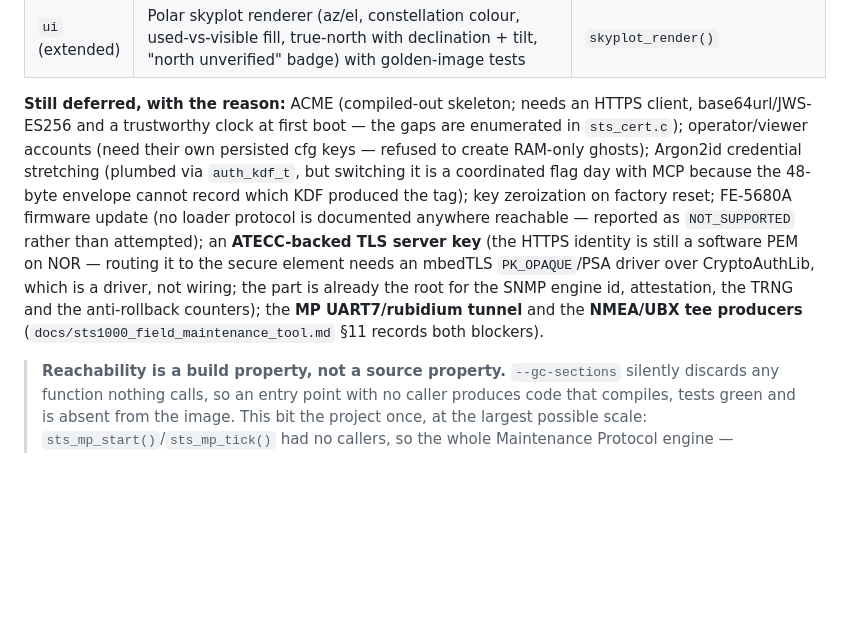
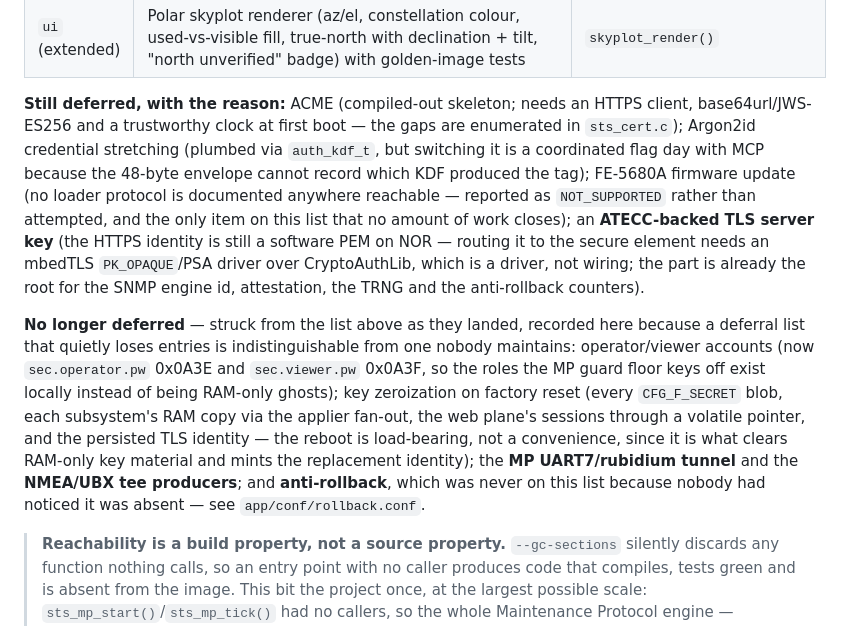
Before and after one commit to rcldesign/ntp-server-stm32, a Markdown page: firmware/ARCHITECTURE.md, the part around the change. GitHub-like rendering; blank space fills up the shorter version.

Commit message:
docs: ARCHITECTURE deferral list caught up with what shipped
It still listed operator/viewer accounts and key zeroization as deferred
after both landed, and the Rb tunnel and tee producers after those landed
too. CLAUDE.md requires docs be unified authoritative references, and a
deferral list that silently loses entries is indistinguishable from one
nobody maintains -- so closed items are struck from the list and recorded
as closed rather than just deleted.

Anti-rollback is noted as having never been on the list at all: it was
absent from the firmware and from the deferral list simultaneously, which
is the harder failure to catch, since nothing pointed at it.

Genuinely still deferred: ACME, Argon2id (a coordinated flag day with MCP,
because the 48-byte envelope cannot record which KDF produced the tag), an
ATECC-backed TLS key (needs a PSA driver over CryptoAuthLib, which is a
driver rather than wiring), and FE-5680A firmware update -- the only entry
no amount of work closes, since no loader protocol is documented for these
surplus units.

Co-Authored-By: Claude Opus 5 <noreply@anthropic.com>
Claude-Session: https://claude.ai/code/session_017MTP28rfkhh43eQCqfvmtP

```diff
--- a/firmware/ARCHITECTURE.md
+++ b/firmware/ARCHITECTURE.md
@@ -155,17 +155,26 @@ Conventions:
 
 **Still deferred, with the reason:** ACME (compiled-out skeleton; needs an HTTPS
 client, base64url/JWS-ES256 and a trustworthy clock at first boot — the gaps are
-enumerated in `sts_cert.c`); operator/viewer accounts (need their own persisted cfg
-keys — refused to create RAM-only ghosts); Argon2id credential stretching (plumbed via
-`auth_kdf_t`, but switching it is a coordinated flag day with MCP because the 48-byte
-envelope cannot record which KDF produced the tag); key zeroization on factory reset;
-FE-5680A firmware update (no loader protocol is documented anywhere reachable — reported
-as `NOT_SUPPORTED` rather than attempted); an **ATECC-backed TLS server key** (the HTTPS
-identity is still a software PEM on NOR — routing it to the secure element needs an
-mbedTLS `PK_OPAQUE`/PSA driver over CryptoAuthLib, which is a driver, not wiring; the part
-is already the root for the SNMP engine id, attestation, the TRNG and the anti-rollback
-counters); the **MP UART7/rubidium tunnel** and the **NMEA/UBX tee producers**
-(`docs/sts1000_field_maintenance_tool.md` §11 records both blockers).
+enumerated in `sts_cert.c`); Argon2id credential stretching (plumbed via `auth_kdf_t`,
+but switching it is a coordinated flag day with MCP because the 48-byte envelope cannot
+record which KDF produced the tag); FE-5680A firmware update (no loader protocol is
+documented anywhere reachable — reported as `NOT_SUPPORTED` rather than attempted, and
+the only item on this list that no amount of work closes); an **ATECC-backed TLS server
+key** (the HTTPS identity is still a software PEM on NOR — routing it to the secure
+element needs an mbedTLS `PK_OPAQUE`/PSA driver over CryptoAuthLib, which is a driver,
+not wiring; the part is already the root for the SNMP engine id, attestation, the TRNG
+and the anti-rollback counters).
+
+**No longer deferred** — struck from the list above as they landed, recorded here because
+a deferral list that quietly loses entries is indistinguishable from one nobody maintains:
+operator/viewer accounts (now `sec.operator.pw` 0x0A3E and `sec.viewer.pw` 0x0A3F, so the
+roles the MP guard floor keys off exist locally instead of being RAM-only ghosts); key
+zeroization on factory reset (every `CFG_F_SECRET` blob, each subsystem's RAM copy via the
+applier fan-out, the web plane's sessions through a volatile pointer, and the persisted TLS
+identity — the reboot is load-bearing, not a convenience, since it is what clears
+RAM-only key material and mints the replacement identity); the **MP UART7/rubidium tunnel**
+and the **NMEA/UBX tee producers**; and **anti-rollback**, which was never on this list
+because nobody had noticed it was absent — see `app/conf/rollback.conf`.
 
 > **Reachability is a build property, not a source property.** `--gc-sections` silently
 > discards any function nothing calls, so an entry point with no caller produces code that
```
